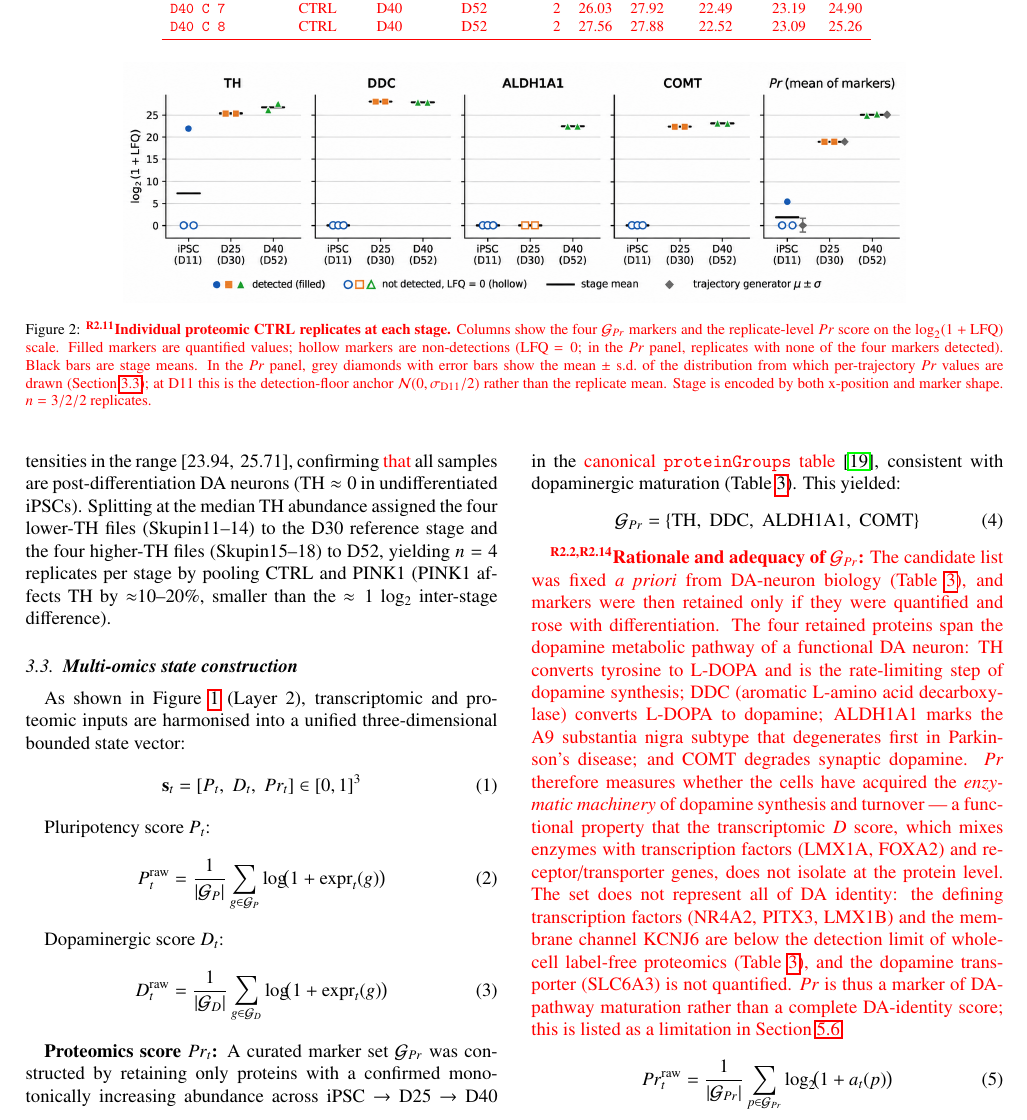
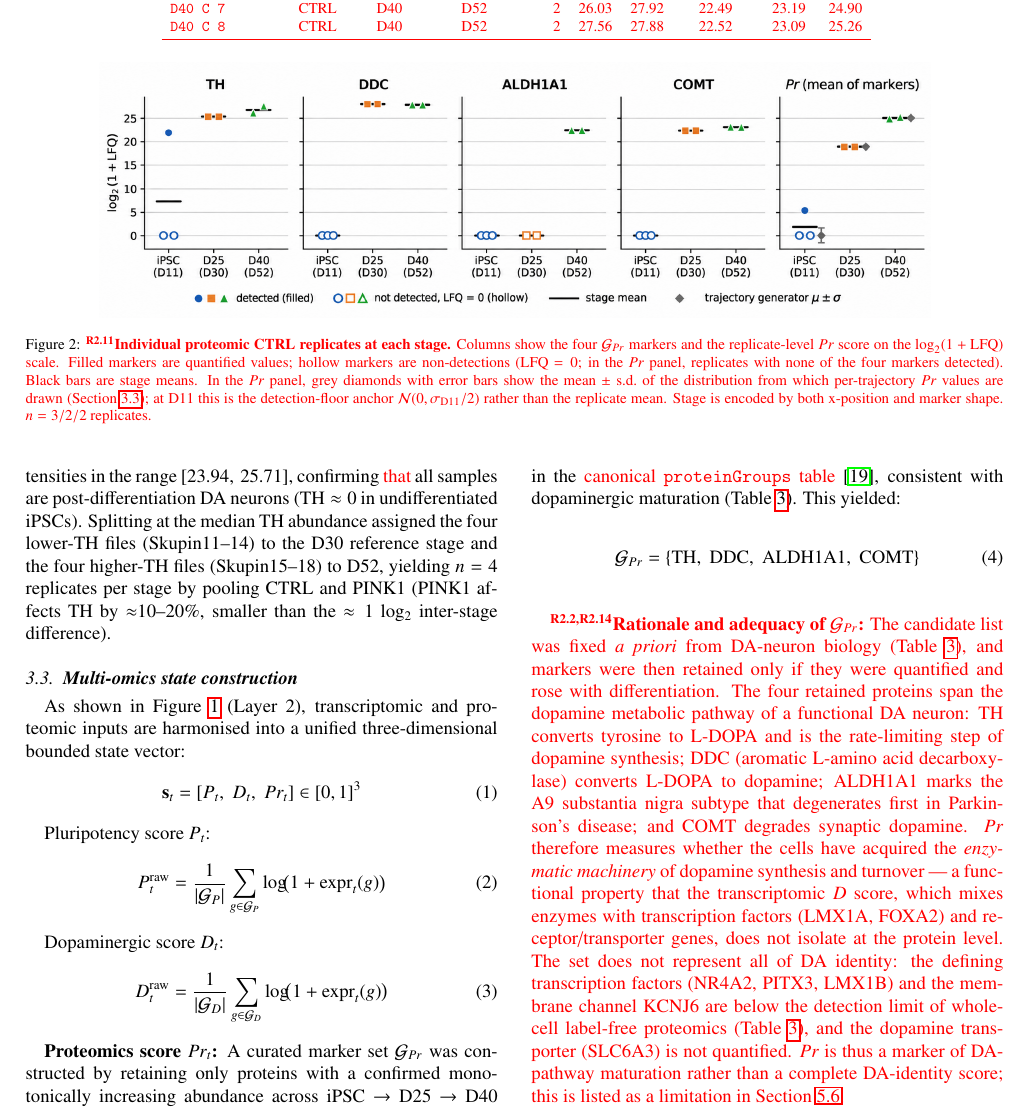
Before and after one commit to xaviwho/stem-multi-omics, a LaTeX paper (paper_dt1/revision.tex): part of page 6 of 16, cut so that both start at the same text. Compiled offline with pdfLaTeX.

Commit message:
Compiled 2026-11-26 13:15 UTC

```diff
--- a/paper_dt1/revision.tex
+++ b/paper_dt1/revision.tex
@@ -744,7 +744,7 @@ probe described in Section~\ref{sec:loro}.
 
 \begin{figure*}[!htbp]
   \centering
-  \includegraphics[width=0.80\linewidth]{images/fig_pr_replicates.png}
+  \includegraphics[width=0.85\linewidth]{images/fig_pr_replicates.png}
   \caption{\rtag{R2.11}\textcolor{red}{%
       \textbf{Individual proteomic CTRL replicates at each stage.}
       Columns show the four $\mathcal{G}_{Pr}$ markers and the
```
